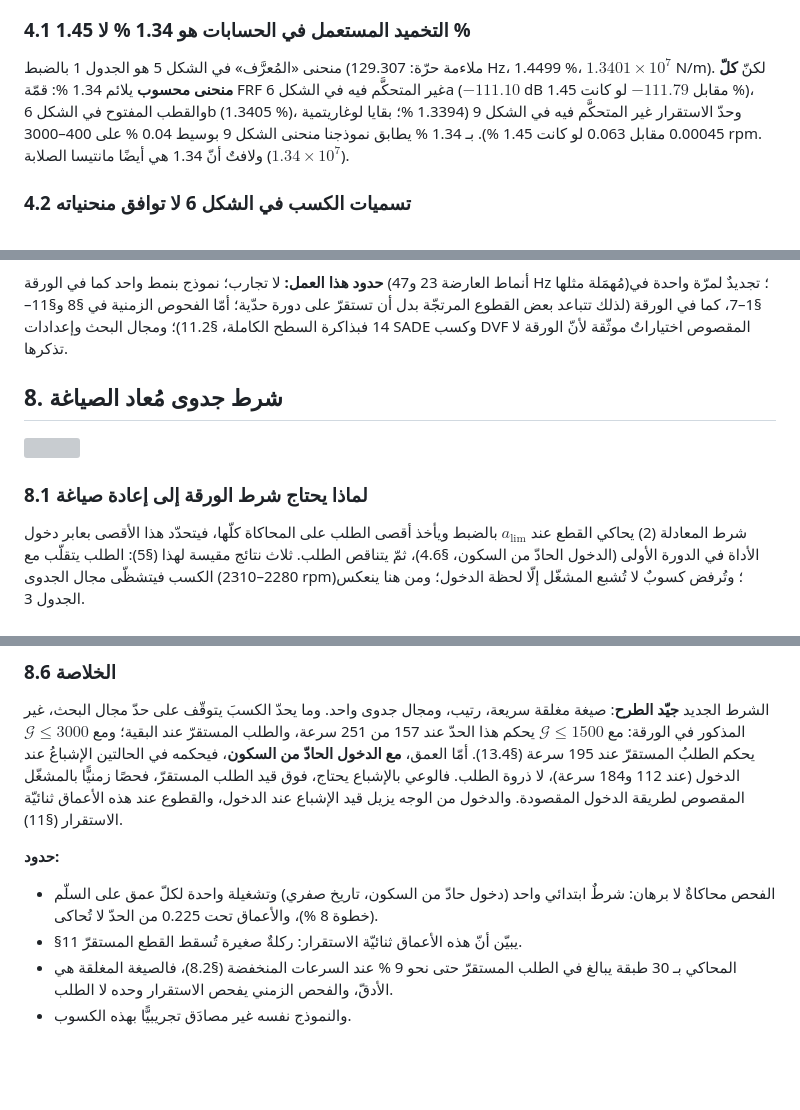
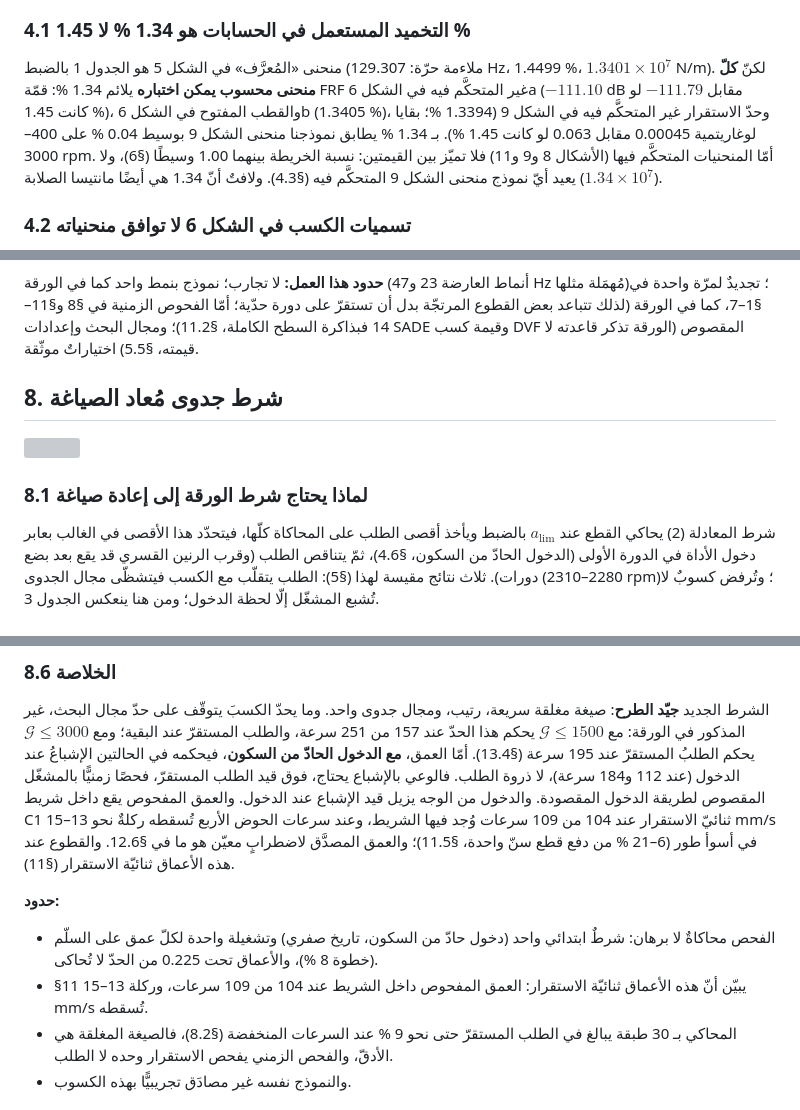
Before and after one commit to samo14s/new-controller, a Markdown page: ozsoy2026/README.md, 3 parts joined by grey strips. Drawn GitHub-style; blank space fills up the shorter version; grey boxes are pictures that could not be loaded.

```diff
--- a/ozsoy2026/README.md
+++ b/ozsoy2026/README.md
@@ -156,11 +157,12 @@ $a_{\lim}$ نفسه، وإلّا صفر. SADE بأربع استراتيجيات
 ### 4.1 التخميد المستعمل في الحسابات هو 1.34 % لا 1.45 %
 
 منحنى «المُعرَّف» في الشكل 5 هو الجدول 1 بالضبط (ملاءمة حرّة: 129.307 Hz، 1.4499 %،
-$1.3401\times10^7$ N/m). لكنّ **كلّ منحنى محسوب** يلائم 1.34 %: قمّة FRF غير المتحكَّم فيه
+$1.3401\times10^7$ N/m). لكنّ **كلّ منحنى محسوب يمكن اختباره** يلائم 1.34 %: قمّة FRF غير المتحكَّم فيه
 في الشكل 6a ($-111.10$ dB مقابل $-111.79$ لو كانت 1.45 %)، والقطب المفتوح في الشكل 6b
 (1.3405 %)، وحدّ الاستقرار غير المتحكَّم فيه في الشكل 9 (1.3394 %؛ بقايا لوغاريتمية
 0.00045 مقابل 0.063 لو كانت 1.45 %). بـ 1.34 % يطابق نموذجنا منحنى الشكل 9 بوسيط 0.04 %
-على 400–3000 rpm. ولافتٌ أنّ 1.34 هي أيضًا مانتيسا الصلابة ($1.34\times10^7$).
+على 400–3000 rpm. أمّا المنحنيات المتحكَّم فيها (الأشكال 8 و9 و11) فلا تميّز بين القيمتين: نسبة الخريطة بينهما 1.00 وسيطًا
+(§6)، ولا يعيد أيّ نموذج منحنى الشكل 9 المتحكَّم فيه (§4.3). ولافتٌ أنّ 1.34 هي أيضًا مانتيسا الصلابة ($1.34\times10^7$).
 
 ### 4.2 تسميات الكسب في الشكل 6 لا توافق منحنياته
 
@@ -376,7 +380,7 @@ $g=3000$ يُشبَع المشغّل **أثناء دخول الأداة فقط**
 **حدود هذا العمل:** لا تجارب؛ نموذج بنمط واحد كما في الورقة (أنماط العارضة 23 و47 Hz مُهمَلة
 مثلها)؛ تجديدٌ لمرّة واحدة في §1–7، كما في الورقة (لذلك تتباعد بعض القطوع المرتجّة بدل أن تستقرّ على دورة حدّية؛ أمّا
 الفحوص الزمنية في §8 و§11–14 فبذاكرة السطح الكاملة، §11.2)؛ ومجال
-البحث وإعدادات SADE وكسب DVF المقصوص اختياراتٌ موثّقة لأنّ الورقة لا تذكرها.
+البحث وإعدادات SADE وقيمة كسب DVF المقصوص (الورقة تذكر قاعدته لا قيمته، §5.5) اختياراتٌ موثّقة.
 
 ## 8. شرط جدوى مُعاد الصياغة
 
@@ -384,8 +388,8 @@ $g=3000$ يُشبَع المشغّل **أثناء دخول الأداة فقط**
 
 ### 8.1 لماذا يحتاج شرط الورقة إلى إعادة صياغة
 
-شرط المعادلة (2) يحاكي القطع عند $a_{\lim}$ بالضبط ويأخذ أقصى الطلب على المحاكاة كلّها، فيتحدّد هذا الأقصى بعابر
-دخول الأداة في الدورة الأولى (الدخول الحادّ من السكون، §4.6)، ثمّ يتناقص الطلب. ثلاث نتائج مقيسة لهذا (§5): الطلب يتقلّب مع
+شرط المعادلة (2) يحاكي القطع عند $a_{\lim}$ بالضبط ويأخذ أقصى الطلب على المحاكاة كلّها، فيتحدّد هذا الأقصى في الغالب
+بعابر دخول الأداة في الدورة الأولى (الدخول الحادّ من السكون، §4.6)، ثمّ يتناقص الطلب (وقرب الرنين القسري قد يقع بعد بضع دورات). ثلاث نتائج مقيسة لهذا (§5): الطلب يتقلّب مع
 الكسب فيتشظّى مجال الجدوى (2280–2310 rpm)؛ وتُرفض كسوبٌ لا تُشبع المشغّل إلّا لحظة الدخول؛ ومن
 هنا ينعكس الجدول 3.
 
@@ -464,13 +468,15 @@ $$a_{chk}=\min\big(\kappa\,a_{\lim}(g^*),\;a_{TD,\,\text{clipped}}(g^*)\big),$$
 غير المذكور في الورقة: مع $\mathcal G\le1500$ يحكم هذا الحدّ عند 157 من 251 سرعة، والطلب المستقرّ عند البقية؛ ومع
 $\mathcal G\le3000$ يحكم الطلبُ المستقرّ عند 195 سرعة (§13.4). أمّا العمق، **مع الدخول الحادّ من السكون**، فيحكمه في
 الحالتين الإشباعُ عند الدخول (عند 112 و184 سرعة)، لا ذروة الطلب. فالوعي بالإشباع يحتاج، فوق قيد الطلب المستقرّ، فحصًا
-زمنيًّا بالمشغّل المقصوص لطريقة الدخول المقصودة. والدخول من الوجه يزيل قيد الإشباع عند الدخول، والقطوع عند هذه
+زمنيًّا بالمشغّل المقصوص لطريقة الدخول المقصودة. والدخول من الوجه يزيل قيد الإشباع عند الدخول. والعمق المفحوص يقع داخل
+شريط C1 ثنائيّ الاستقرار عند 104 من 109 سرعات وُجد فيها الشريط، وعند سرعات الحوض الأربع تُسقطه ركلةٌ نحو 13–15 mm/s في
+أسوأ طور (6–21 % من دفع قطع سنّ واحدة، §11.5)؛ والعمق المصدَّق لاضطرابٍ معيّن هو ما في §12.6. والقطوع عند هذه
 الأعماق ثنائيّة الاستقرار (§11).
 
 **حدود:**
 * الفحص محاكاةٌ لا برهان: شرطٌ ابتدائي واحد (دخول حادّ من السكون، تاريخ صفري) وتشغيلة واحدة لكلّ عمق على السلّم
   (خطوة 8 %)، والأعماق تحت 0.225 من الحدّ لا تُحاكى.
-* §11 يبيّن أنّ هذه الأعماق ثنائيّة الاستقرار: ركلةٌ صغيرة تُسقط القطع المستقرّ.
+* §11 يبيّن أنّ هذه الأعماق ثنائيّة الاستقرار: العمق المفحوص داخل الشريط عند 104 من 109 سرعات، وركلة 13–15 mm/s تُسقطه.
 * المحاكي بـ 30 طبقة يبالغ في الطلب المستقرّ حتى نحو 9 % عند السرعات المنخفضة (§8.2)، فالصيغة المغلقة هي الأدقّ،
   والفحص الزمني يفحص الاستقرار وحده لا الطلب.
 * والنموذج نفسه غير مصادَق تجريبيًّا بهذه الكسوب.
```
Also changed, not shown: other parts of ozsoy2026/README.md (+40 -24 lines), ozsoy2026/figures/c4_04_robustness.png, 18 other files.
